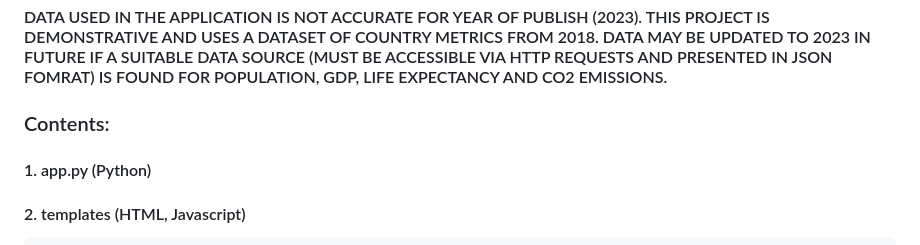
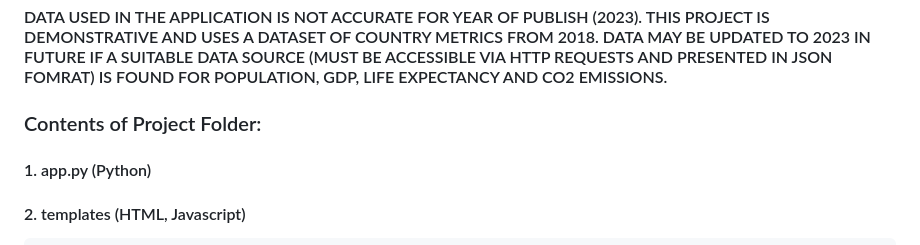
Before and after one commit to tkwoodstock/CS50x_Final_Project, a Markdown page: README.md, the part around the change. GitHub-like rendering.

```diff
--- a/README.md
+++ b/README.md
@@ -14,7 +14,7 @@ The web version (this project) uses the Flask (in Python) to host a site consist
 #### DATA USED IN THE APPLICATION IS NOT ACCURATE FOR YEAR OF PUBLISH (2023). THIS PROJECT IS DEMONSTRATIVE AND USES A DATASET OF COUNTRY METRICS FROM 2018. DATA MAY BE UPDATED TO 2023 IN FUTURE IF A SUITABLE DATA SOURCE (MUST BE ACCESSIBLE VIA HTTP REQUESTS AND PRESENTED IN JSON FOMRAT) IS FOUND FOR POPULATION, GDP, LIFE EXPECTANCY AND CO2 EMISSIONS.
 
 
-### Contents:
+### Contents of Project Folder:
 
 #### 1. app.py (Python)
 #### 2. templates (HTML, Javascript)
```
